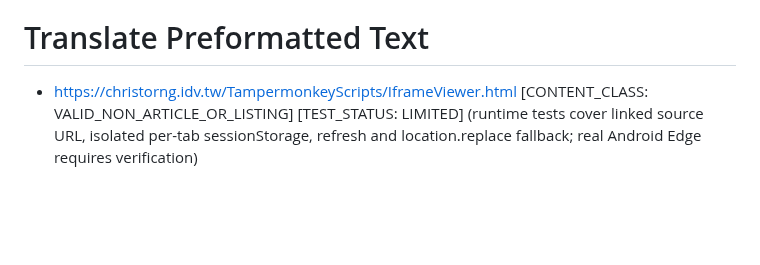
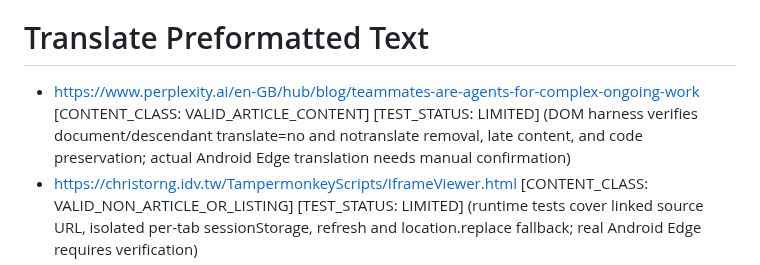
Before and after one commit to ChrisTorng/TampermonkeyScripts, a Markdown page: TestCases.md, the part around the change. GitHub-like rendering; blank space fills up the shorter version.

Commit message:
Record Perplexity translation regression and device test URL

```diff
--- a/TestCases.md
+++ b/TestCases.md
@@ -106,6 +106,7 @@ Section note: automated tests cover the DOM operation guard with a local harness
 - https://twitterwebviewer.com/?tweet=1860756706357022812 [CONTENT_CLASS: VALID_NON_ARTICLE_OR_LISTING] [TEST_STATUS: AUTOMATED] (target Twitter Viewer page used for the Android Edge auto-translation crash report)
 
 # Translate Preformatted Text
+- https://www.perplexity.ai/en-GB/hub/blog/teammates-are-agents-for-complex-ongoing-work [CONTENT_CLASS: VALID_ARTICLE_CONTENT] [TEST_STATUS: LIMITED] (DOM harness verifies document/descendant translate=no and notranslate removal, late content, and code preservation; actual Android Edge translation needs manual confirmation)
 - https://christorng.idv.tw/TampermonkeyScripts/IframeViewer.html [CONTENT_CLASS: VALID_NON_ARTICLE_OR_LISTING] [TEST_STATUS: LIMITED] (runtime tests cover linked source URL, isolated per-tab sessionStorage, refresh and location.replace fallback; real Android Edge requires verification)
 - https://www.openssh.org/releasenotes.html [CONTENT_CLASS: VALID_ARTICLE_CONTENT] [TEST_STATUS: LIMITED] (DOM tests cover OpenSSH release-note translation, document-anchored floating menu and root scroll; native Android Edge was checked by the user)
 - tests/SharedFloatingMenuUpdates/index.html [CONTENT_CLASS: VALID_NON_ARTICLE_OR_LISTING] [TEST_STATUS: AUTOMATED] (runtime tests verify five allowlisted GM_openInTab requests, Chromium tests check the fallback; each Tampermonkey Update is confirmed separately)
```
